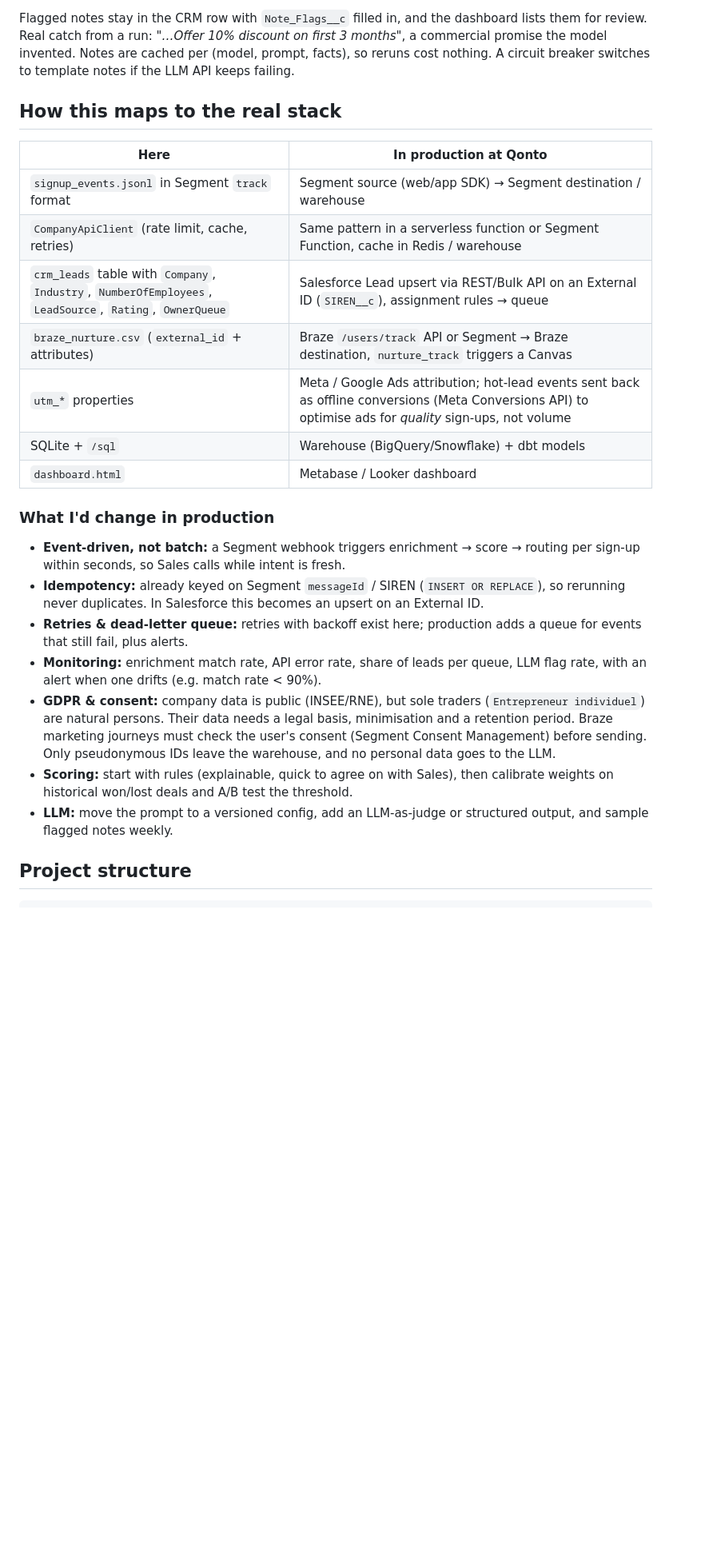
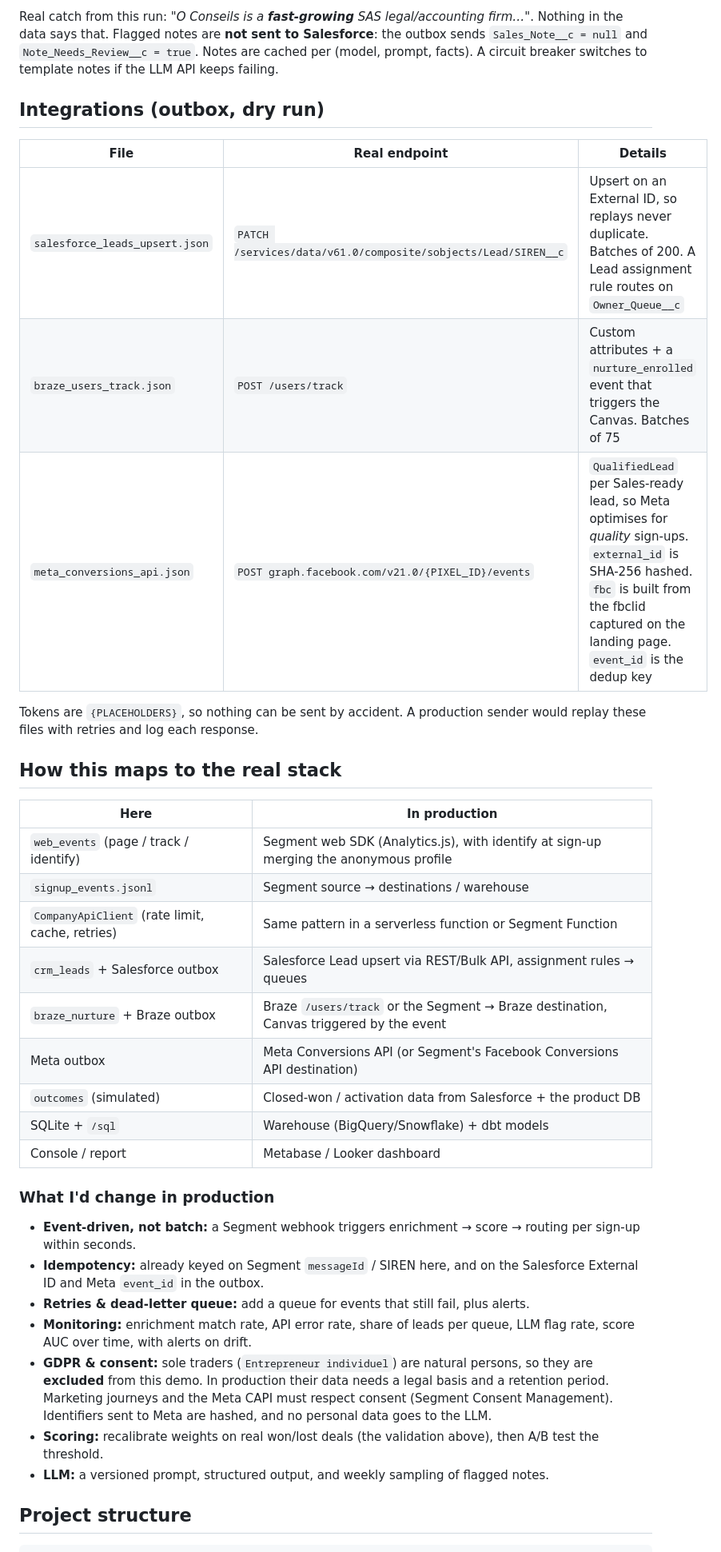
Before and after one commit to assim-ben-ahmed/qonto-growth-ops-pipeline, a Markdown page: README.md, the part around the change printed below. Shown: that part at 80% size. Drawn GitHub-style; blank space fills up the shorter version.

```diff
--- a/README.md
+++ b/README.md
@@ -80,26 +119,38 @@ For each CRM lead, `ministral-8b` gets **only** the enriched facts (as JSON) and
 
-Flagged notes stay in the CRM row with `Note_Flags__c` filled in, and the dashboard lists them for review. Real catch from a run: *"…Offer 10% discount on first 3 months"*, a commercial promise the model invented. Notes are cached per (model, prompt, facts), so reruns cost nothing. A circuit breaker switches to template notes if the LLM API keeps failing.
+Real catch from this run: *"O Conseils is a **fast-growing** SAS legal/accounting firm…"*. Nothing in the data says that. Flagged notes are **not sent to Salesforce**: the outbox sends `Sales_Note__c = null` and `Note_Needs_Review__c = true`. Notes are cached per (model, prompt, facts). A circuit breaker switches to template notes if the LLM API keeps failing.
+
+## Integrations (outbox, dry run)
+
+| File | Real endpoint | Details |
+|---|---|---|
+| `salesforce_leads_upsert.json` | `PATCH /services/data/v61.0/composite/sobjects/Lead/SIREN__c` | Upsert on an External ID, so replays never duplicate. Batches of 200. A Lead assignment rule routes on `Owner_Queue__c` |
+| `braze_users_track.json` | `POST /users/track` | Custom attributes + a `nurture_enrolled` event that triggers the Canvas. Batches of 75 |
+| `meta_conversions_api.json` | `POST graph.facebook.com/v21.0/{PIXEL_ID}/events` | `QualifiedLead` per Sales-ready lead, so Meta optimises for *quality* sign-ups. `external_id` is SHA-256 hashed. `fbc` is built from the fbclid captured on the landing page. `event_id` is the dedup key |
+
+Tokens are `{PLACEHOLDERS}`, so nothing can be sent by accident. A production sender would replay these files with retries and log each response.
 
 ## How this maps to the real stack
 
-| Here | In production at Qonto |
+| Here | In production |
 |---|---|
-| `signup_events.jsonl` in Segment `track` format | Segment source (web/app SDK) → Segment destination / warehouse |
-| `CompanyApiClient` (rate limit, cache, retries) | Same pattern in a serverless function or Segment Function, cache in Redis / warehouse |
-| `crm_leads` table with `Company`, `Industry`, `NumberOfEmployees`, `LeadSource`, `Rating`, `OwnerQueue` | Salesforce Lead upsert via REST/Bulk API on an External ID (`SIREN__c`), assignment rules → queue |
-| `braze_nurture.csv` (`external_id` + attributes) | Braze `/users/track` API or Segment → Braze destination, `nurture_track` triggers a Canvas |
-| `utm_*` properties | Meta / Google Ads attribution; hot-lead events sent back as offline conversions (Meta Conversions API) to optimise ads for *quality* sign-ups, not volume |
+| `web_events` (page / track / identify) | Segment web SDK (Analytics.js), with identify at sign-up merging the anonymous profile |
+| `signup_events.jsonl` | Segment source → destinations / warehouse |
+| `CompanyApiClient` (rate limit, cache, retries) | Same pattern in a serverless function or Segment Function |
+| `crm_leads` + Salesforce outbox | Salesforce Lead upsert via REST/Bulk API, assignment rules → queues |
+| `braze_nurture` + Braze outbox | Braze `/users/track` or the Segment → Braze destination, Canvas triggered by the event |
+| Meta outbox | Meta Conversions API (or Segment's Facebook Conversions API destination) |
+| `outcomes` (simulated) | Closed-won / activation data from Salesforce + the product DB |
 | SQLite + `/sql` | Warehouse (BigQuery/Snowflake) + dbt models |
-| `dashboard.html` | Metabase / Looker dashboard |
+| Console / report | Metabase / Looker dashboard |
 
 ### What I'd change in production
-- **Event-driven, not batch:** a Segment webhook triggers enrichment → score → routing per sign-up within seconds, so Sales calls while intent is fresh.
-- **Idempotency:** already keyed on Segment `messageId` / SIREN (`INSERT OR REPLACE`), so rerunning never duplicates. In Salesforce this becomes an upsert on an External ID.
-- **Retries & dead-letter queue:** retries with backoff exist here; production adds a queue for events that still fail, plus alerts.
-- **Monitoring:** enrichment match rate, API error rate, share of leads per queue, LLM flag rate, with an alert when one drifts (e.g. match rate < 90%).
-- **GDPR & consent:** company data is public (INSEE/RNE), but sole traders (`Entrepreneur individuel`) are natural persons. Their data needs a legal basis, minimisation and a retention period. Braze marketing journeys must check the user's consent (Segment Consent Management) before sending. Only pseudonymous IDs leave the warehouse, and no personal data goes to the LLM.
-- **Scoring:** start with rules (explainable, quick to agree on with Sales), then calibrate weights on historical won/lost deals and A/B test the threshold.
-- **LLM:** move the prompt to a versioned config, add an LLM-as-judge or structured output, and sample flagged notes weekly.
+- **Event-driven, not batch:** a Segment webhook triggers enrichment → score → routing per sign-up within seconds.
+- **Idempotency:** already keyed on Segment `messageId` / SIREN here, and on the Salesforce External ID and Meta `event_id` in the outbox.
+- **Retries & dead-letter queue:** add a queue for events that still fail, plus alerts.
+- **Monitoring:** enrichment match rate, API error rate, share of leads per queue, LLM flag rate, score AUC over time, with alerts on drift.
+- **GDPR & consent:** sole traders (`Entrepreneur individuel`) are natural persons, so they are **excluded** from this demo. In production their data needs a legal basis and a retention period. Marketing journeys and the Meta CAPI must respect consent (Segment Consent Management). Identifiers sent to Meta are hashed, and no personal data goes to the LLM.
+- **Scoring:** recalibrate weights on real won/lost deals (the validation above), then A/B test the threshold.
+- **LLM:** a versioned prompt, structured output, and weekly sampling of flagged notes.
 
 ## Project structure
 
```
Also changed, not shown: other parts of README.md (+82 -41 lines), docs/console.png (added), docs/dashboard.png, 10 other files.
